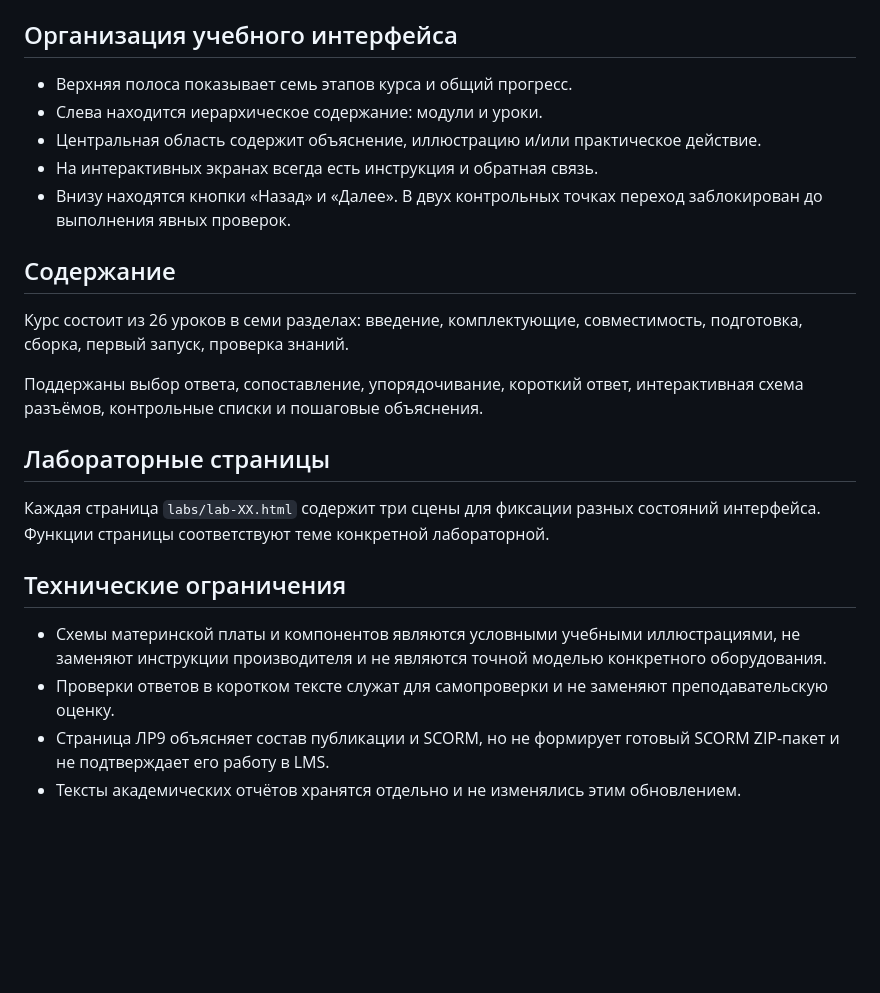
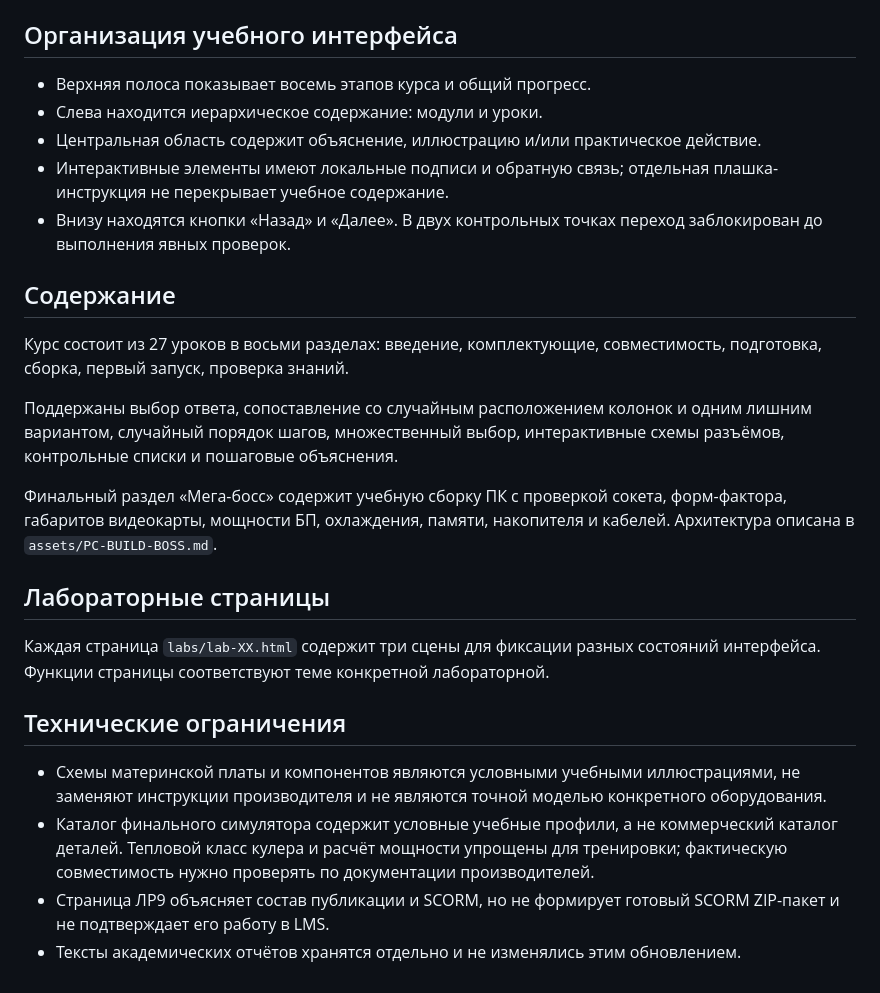
Before and after one commit to ENEIZEM/curs, a Markdown page: README.md, the part around the change. Drawn GitHub-style; blank space fills up the shorter version.

Commit message:
Document new assessment formats and PC build boss

```diff
--- a/README.md
+++ b/README.md
@@ -6,22 +6,24 @@
 Откройте `index.html` в современном браузере. Интернет, npm и сервер не требуются.
 
 ## Организация учебного интерфейса
-- Верхняя полоса показывает семь этапов курса и общий прогресс.
+- Верхняя полоса показывает восемь этапов курса и общий прогресс.
 - Слева находится иерархическое содержание: модули и уроки.
 - Центральная область содержит объяснение, иллюстрацию и/или практическое действие.
-- На интерактивных экранах всегда есть инструкция и обратная связь.
+- Интерактивные элементы имеют локальные подписи и обратную связь; отдельная плашка-инструкция не перекрывает учебное содержание.
 - Внизу находятся кнопки «Назад» и «Далее». В двух контрольных точках переход заблокирован до выполнения явных проверок.
 
 ## Содержание
-Курс состоит из 26 уроков в семи разделах: введение, комплектующие, совместимость, подготовка, сборка, первый запуск, проверка знаний.
+Курс состоит из 27 уроков в восьми разделах: введение, комплектующие, совместимость, подготовка, сборка, первый запуск, проверка знаний.
 
-Поддержаны выбор ответа, сопоставление, упорядочивание, короткий ответ, интерактивная схема разъёмов, контрольные списки и пошаговые объяснения.
+Поддержаны выбор ответа, сопоставление со случайным расположением колонок и одним лишним вариантом, случайный порядок шагов, множественный выбор, интерактивные схемы разъёмов, контрольные списки и пошаговые объяснения.
+
+Финальный раздел «Мега-босс» содержит учебную сборку ПК с проверкой сокета, форм-фактора, габаритов видеокарты, мощности БП, охлаждения, памяти, накопителя и кабелей. Архитектура описана в `assets/PC-BUILD-BOSS.md`.
 
 ## Лабораторные страницы
 Каждая страница `labs/lab-XX.html` содержит три сцены для фиксации разных состояний интерфейса. Функции страницы соответствуют теме конкретной лабораторной.
 
 ## Технические ограничения
 - Схемы материнской платы и компонентов являются условными учебными иллюстрациями, не заменяют инструкции производителя и не являются точной моделью конкретного оборудования.
-- Проверки ответов в коротком тексте служат для самопроверки и не заменяют преподавательскую оценку.
+- Каталог финального симулятора содержит условные учебные профили, а не коммерческий каталог деталей. Тепловой класс кулера и расчёт мощности упрощены для тренировки; фактическую совместимость нужно проверять по документации производителей.
 - Страница ЛР9 объясняет состав публикации и SCORM, но не формирует готовый SCORM ZIP-пакет и не подтверждает его работу в LMS.
 - Тексты академических отчётов хранятся отдельно и не изменялись этим обновлением.
```
